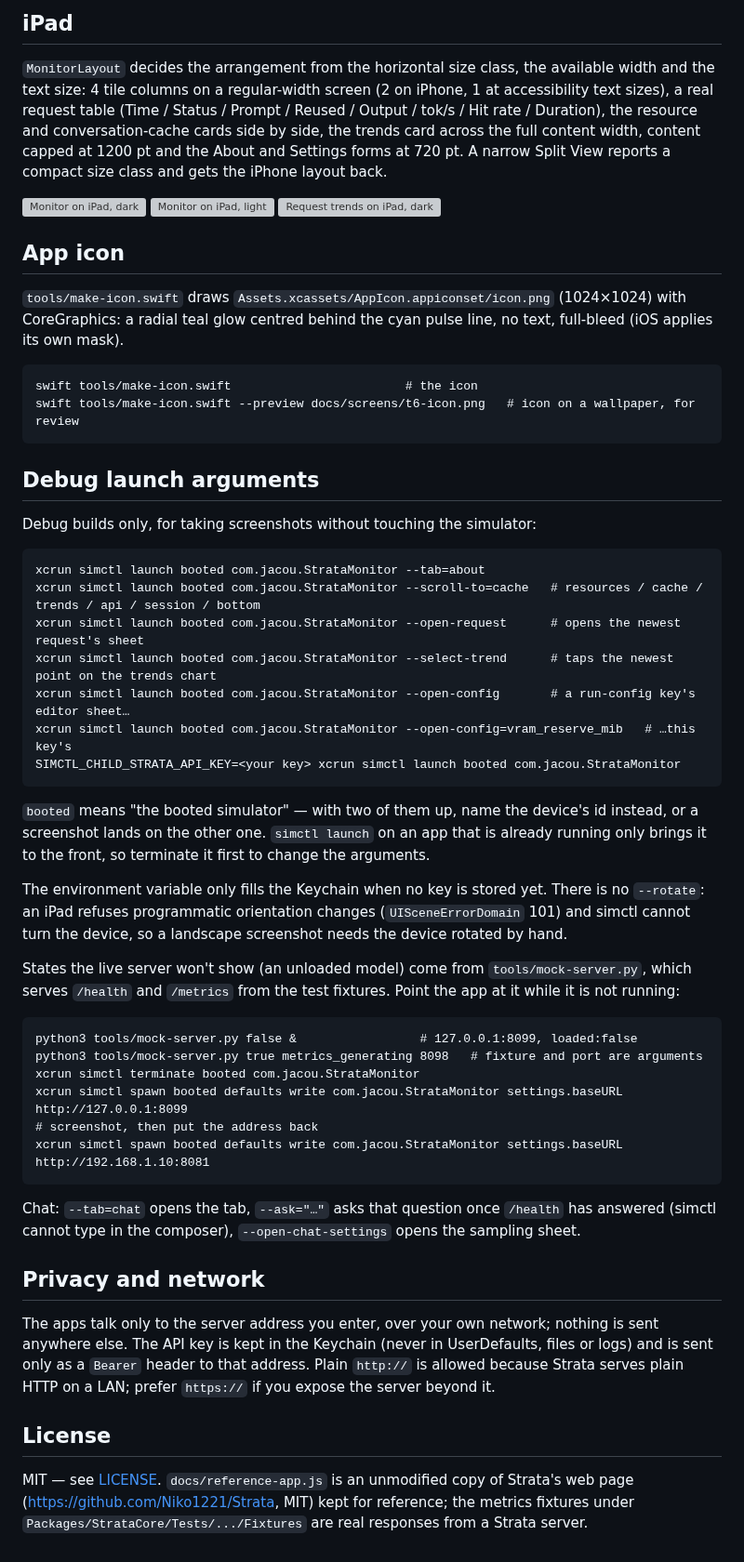
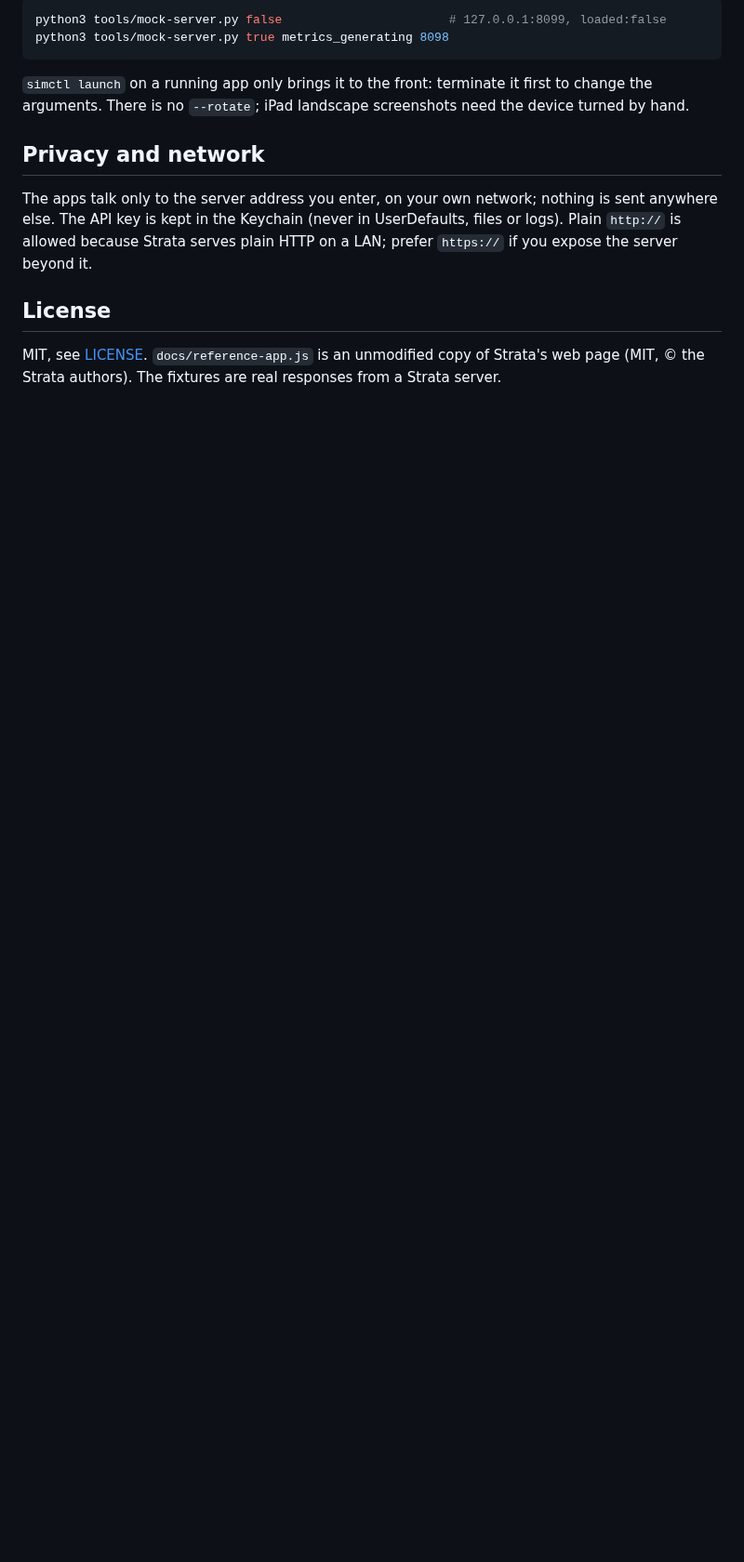
Before and after one commit to Jacou/strata-monitor, a Markdown page: README.md, the part around one of its changes. Shown at 93% size. Drawn GitHub-style; folded sections open; blank space fills up the shorter version; grey boxes are pictures that could not be loaded.

````diff
--- a/README.md
+++ b/README.md
@@ -189,74 +160,21 @@ open --env STRATA_SERVER=http://127.0.0.1:8098 build/DerivedData/Build/Products/
 
-## iPad
-
-`MonitorLayout` decides the arrangement from the horizontal size class, the available width and
-the text size: 4 tile columns on a regular-width screen (2 on iPhone, 1 at accessibility text
-sizes), a real request table (Time / Status / Prompt / Reused / Output / tok/s / Hit rate /
-Duration), the resource and conversation-cache cards side by side, the trends card across the full
-content width, content capped at 1200 pt and the About and Settings forms at 720 pt. A narrow
-Split View reports a compact size class and gets the iPhone layout back.
-
-![Monitor on iPad, dark](docs/screens/t6-ipad-dark-top.png)
-![Monitor on iPad, light](docs/screens/t6-ipad-light-top.png)
-![Request trends on iPad, dark](docs/screens/t8-ipad-trends-dark.png)
-
-## App icon
-
-`tools/make-icon.swift` draws `Assets.xcassets/AppIcon.appiconset/icon.png` (1024×1024) with
-CoreGraphics: a radial teal glow centred behind the cyan pulse line, no text, full-bleed (iOS
-applies its own mask).
-
-```
-swift tools/make-icon.swift                        # the icon
-swift tools/make-icon.swift --preview docs/screens/t6-icon.png   # icon on a wallpaper, for review
+```sh
+python3 tools/mock-server.py false                       # 127.0.0.1:8099, loaded:false
+python3 tools/mock-server.py true metrics_generating 8098
 ```
 
-## Debug launch arguments
-
-Debug builds only, for taking screenshots without touching the simulator:
-
-```
-xcrun simctl launch booted com.jacou.StrataMonitor --tab=about
-xcrun simctl launch booted com.jacou.StrataMonitor --scroll-to=cache   # resources / cache / trends / api / session / bottom
-xcrun simctl launch booted com.jacou.StrataMonitor --open-request      # opens the newest request's sheet
-xcrun simctl launch booted com.jacou.StrataMonitor --select-trend      # taps the newest point on the trends chart
-xcrun simctl launch booted com.jacou.StrataMonitor --open-config       # a run-config key's editor sheet…
-xcrun simctl launch booted com.jacou.StrataMonitor --open-config=vram_reserve_mib   # …this key's
-SIMCTL_CHILD_STRATA_API_KEY=<your key> xcrun simctl launch booted com.jacou.StrataMonitor
-```
-
-`booted` means "the booted simulator" — with two of them up, name the device's id instead, or a
-screenshot lands on the other one. `simctl launch` on an app that is already running only brings
-it to the front, so terminate it first to change the arguments.
-
-The environment variable only fills the Keychain when no key is stored yet. There is no
-`--rotate`: an iPad refuses programmatic orientation changes (`UISceneErrorDomain` 101) and
-simctl cannot turn the device, so a landscape screenshot needs the device rotated by hand.
-
-States the live server won't show (an unloaded model) come from `tools/mock-server.py`, which
-serves `/health` and `/metrics` from the test fixtures. Point the app at it while it is not running:
-
-```
-python3 tools/mock-server.py false &                 # 127.0.0.1:8099, loaded:false
-python3 tools/mock-server.py true metrics_generating 8098   # fixture and port are arguments
-xcrun simctl terminate booted com.jacou.StrataMonitor
-xcrun simctl spawn booted defaults write com.jacou.StrataMonitor settings.baseURL http://127.0.0.1:8099
-# screenshot, then put the address back
-xcrun simctl spawn booted defaults write com.jacou.StrataMonitor settings.baseURL http://192.168.1.10:8081
-```
-
-Chat: `--tab=chat` opens the tab, `--ask="…"` asks that question once `/health` has answered
-(simctl cannot type in the composer), `--open-chat-settings` opens the sampling sheet.
+`simctl launch` on a running app only brings it to the front: terminate it first to change the
+arguments. There is no `--rotate`; iPad landscape screenshots need the device turned by hand.
+</details>
 
 ## Privacy and network
 
-The apps talk only to the server address you enter, over your own network; nothing is sent
-anywhere else. The API key is kept in the Keychain (never in UserDefaults, files or logs) and
-is sent only as a `Bearer` header to that address. Plain `http://` is allowed because Strata
-serves plain HTTP on a LAN; prefer `https://` if you expose the server beyond it.
+The apps talk only to the server address you enter, on your own network; nothing is sent anywhere
+else. The API key is kept in the Keychain (never in UserDefaults, files or logs). Plain `http://`
+is allowed because Strata serves plain HTTP on a LAN; prefer `https://` if you expose the server
+beyond it.
 
 ## License
 
-MIT — see [LICENSE](LICENSE). `docs/reference-app.js` is an unmodified copy of Strata's web page
-(https://github.com/Niko1221/Strata, MIT) kept for reference; the metrics fixtures under
-`Packages/StrataCore/Tests/.../Fixtures` are real responses from a Strata server.
+MIT, see [LICENSE](LICENSE). `docs/reference-app.js` is an unmodified copy of Strata's web page
+(MIT, © the Strata authors). The fixtures are real responses from a Strata server.
````
Also changed, not shown: other parts of README.md (+114 -143 lines), docs/screens/mac-hover.png (added), docs/screens/mac-popover.png (added), 2 other files.
